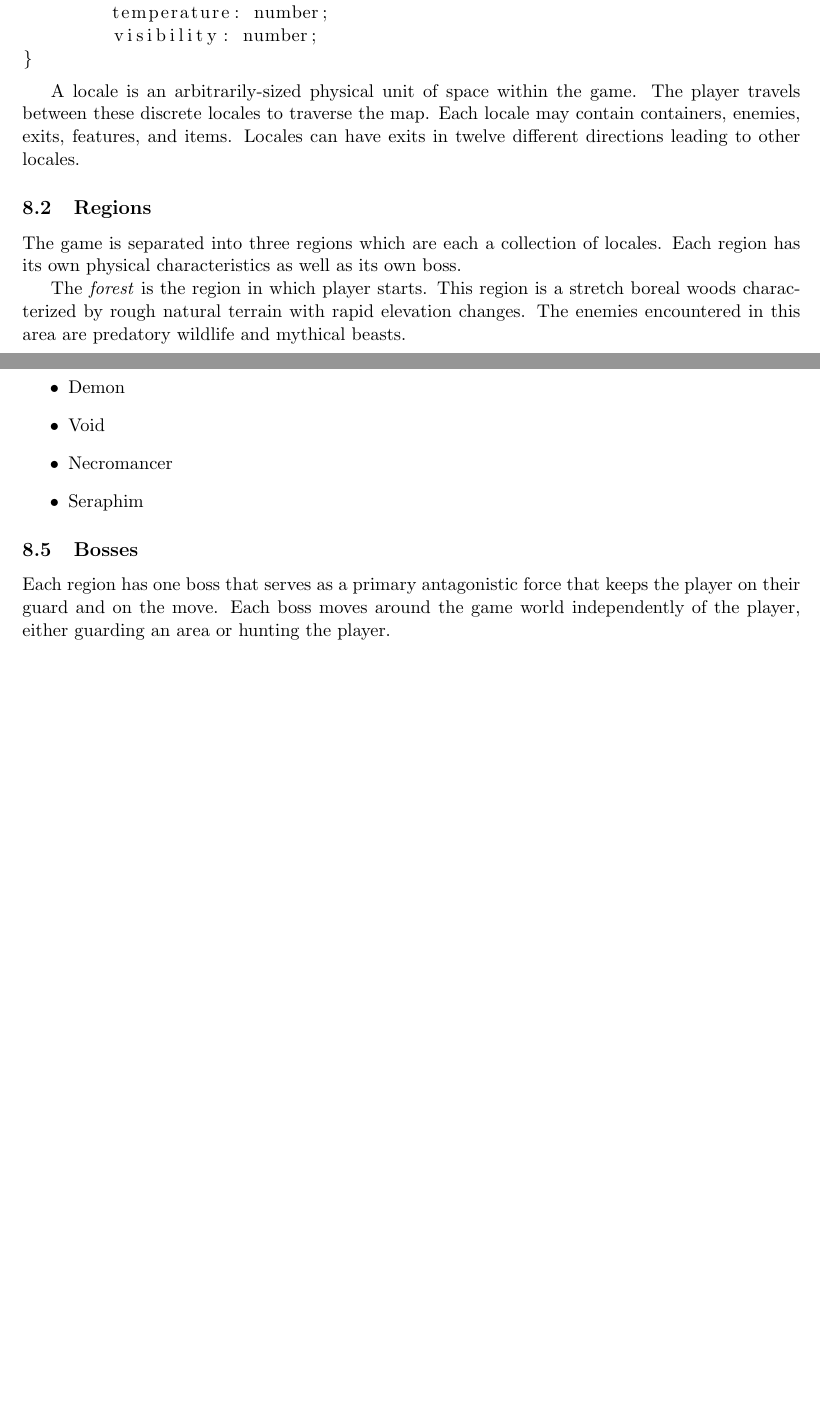
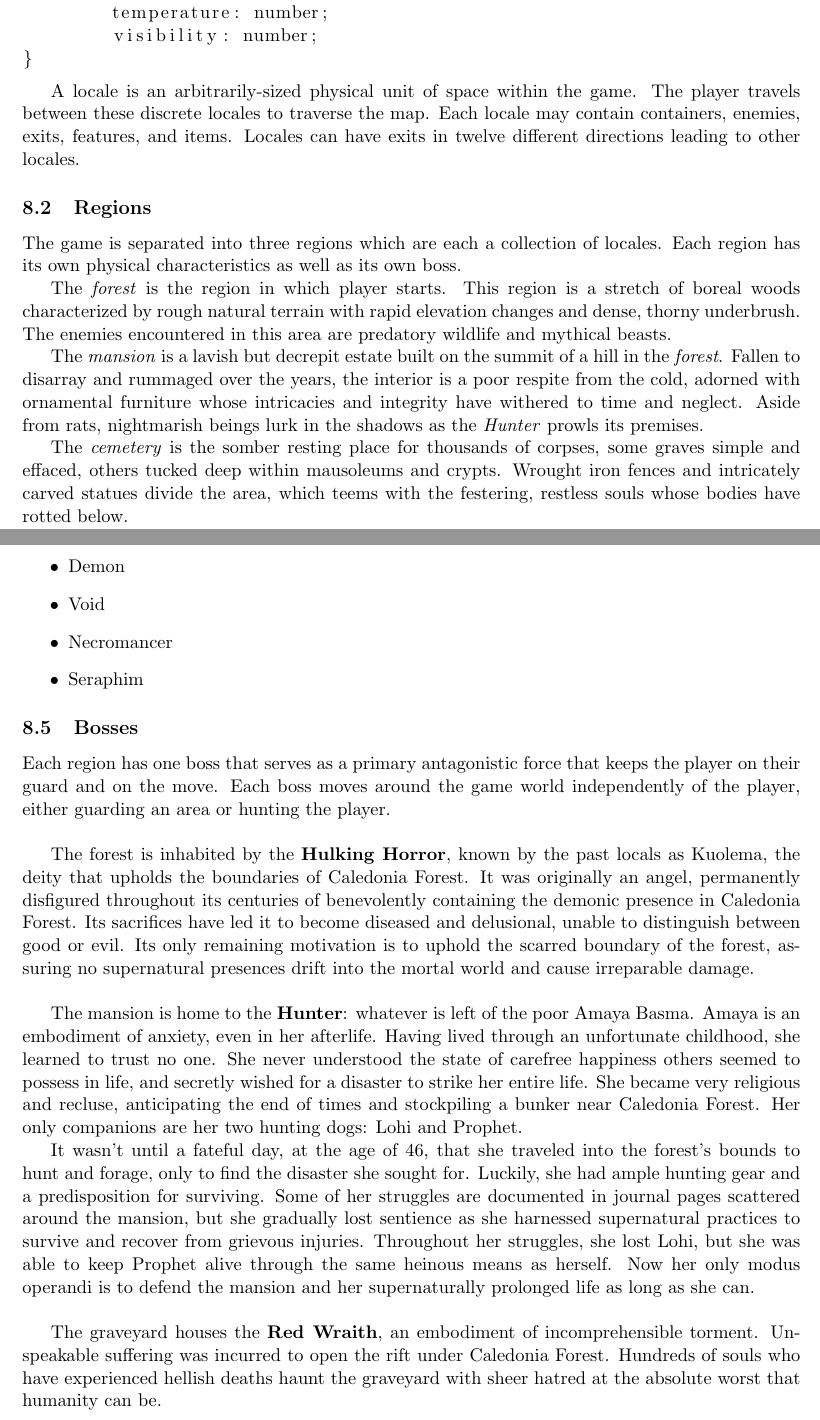
Before and after one commit to jtdemey/roots, a LaTeX document (docs/gdd.tex): two parts of pages 7 and 10 of 11 before the commit and two parts of pages 7 and 10 of 12 after it, joined at a grey line, cut so that both start at the same text, the shorter picture padded with empty space. Compiled offline with pdfLaTeX.

Commit message:
Updated game doc

```diff
--- a/docs/gdd.tex
+++ b/docs/gdd.tex
@@ -177,7 +177,11 @@ interface Locale {
 
 	The game is separated into three regions which are each a collection of locales. Each region has its own physical characteristics as well as its own boss.
 
-	The \textit{forest} is the region in which player starts. This region is a stretch boreal woods characterized by rough natural terrain with rapid elevation changes. The enemies encountered in this area are predatory wildlife and mythical beasts.
+	The \textit{forest} is the region in which player starts. This region is a stretch of boreal woods characterized by rough natural terrain with rapid elevation changes and dense, thorny underbrush. The enemies encountered in this area are predatory wildlife and mythical beasts.
+
+	The \textit{mansion} is a lavish but decrepit estate built on the summit of a hill in the \textit{forest}. Fallen to disarray and rummaged over the years, the interior is a poor respite from the cold, adorned with ornamental furniture whose intricacies and integrity have withered to time and neglect. Aside from rats, nightmarish beings lurk in the shadows as the \textit{Hunter} prowls its premises.
+
+	The \textit{cemetery} is the somber resting place for thousands of corpses, some graves simple and effaced, others tucked deep within mausoleums and crypts. Wrought iron fences and intricately carved statues divide the area, which teems with the festering, restless souls whose bodies have rotted below.
 
 	\subsection{NPCs}
 
@@ -291,7 +296,15 @@ interface Locale {
 
 	\subsection{Bosses}
 
-	Each region has one boss that serves as a primary antagonistic force that keeps the player on their guard and on the move. Each boss moves around the game world independently of the player, either guarding an area or hunting the player.
+	Each region has one boss that serves as a primary antagonistic force that keeps the player on their guard and on the move. Each boss moves around the game world independently of the player, either guarding an area or hunting the player.\newline
+
+	The forest is inhabited by the \textbf{Hulking Horror}, known by the past locals as Kuolema, the deity that upholds the boundaries of Caledonia Forest. It was originally an angel, permanently disfigured throughout its centuries of benevolently containing the demonic presence in Caledonia Forest. Its sacrifices have led it to become diseased and delusional, unable to distinguish between good or evil. Its only remaining motivation is to uphold the scarred boundary of the forest, assuring no supernatural presences drift into the mortal world and cause irreparable damage.\newline
+
+	The mansion is home to the \textbf{Hunter}: whatever is left of the poor Amaya Basma. Amaya is an embodiment of anxiety, even in her afterlife. Having lived through an unfortunate childhood, she learned to trust no one. She never understood the state of carefree happiness others seemed to possess in life, and secretly wished for a disaster to strike her entire life. She became very religious and recluse, anticipating the end of times and stockpiling a bunker near Caledonia Forest. Her only companions are her two hunting dogs: Lohi and Prophet.
+
+	It wasn't until a fateful day, at the age of 46, that she traveled into the forest's bounds to hunt and forage, only to find the disaster she sought for. Luckily, she had ample hunting gear and a predisposition for surviving. Some of her struggles are documented in journal pages scattered around the mansion, but she gradually lost sentience as she harnessed supernatural practices to survive and recover from grievous injuries. Throughout her struggles, she lost Lohi, but she was able to keep Prophet alive through the same heinous means as herself. Now her only modus operandi is to defend the mansion and her supernaturally prolonged life as long as she can.\newline
+
+	The graveyard houses the \textbf{Red Wraith}, an embodiment of incomprehensible torment. Unspeakable suffering was incurred to open the rift under Caledonia Forest. Hundreds of souls who have experienced hellish deaths haunt the graveyard with sheer hatred at the absolute worst that humanity can be.
 
 	\subsection{Items}
 
```
Also changed, not shown: docs/gdd.tex (14 more changed lines), 1 other file.
